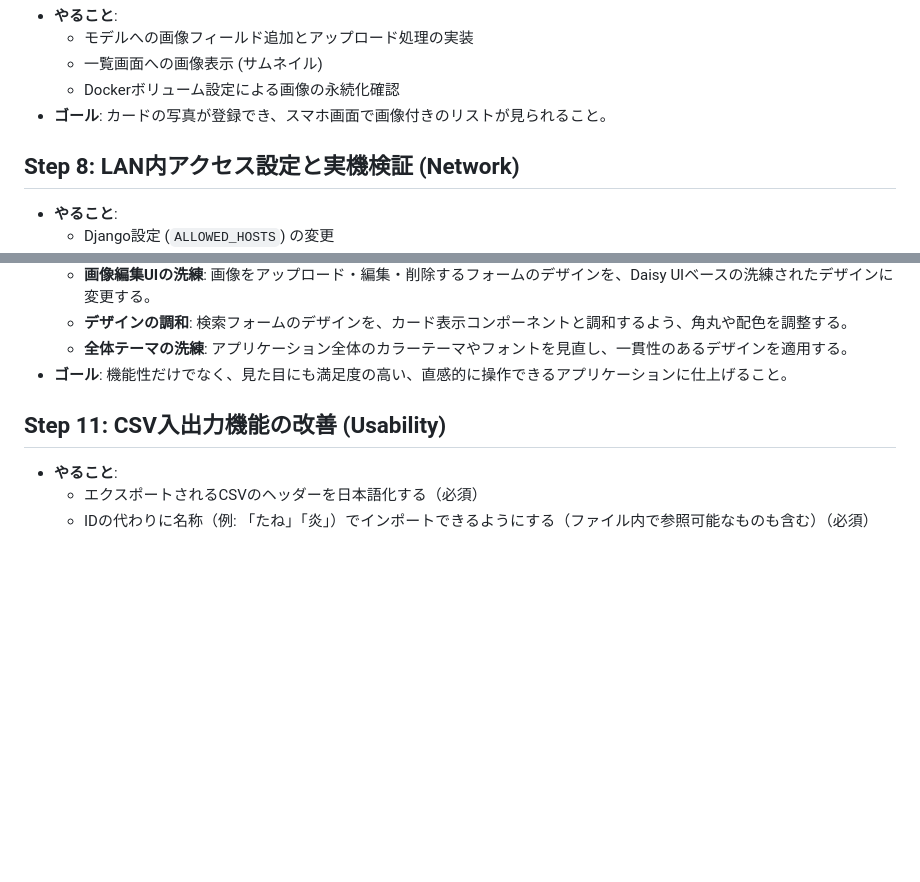
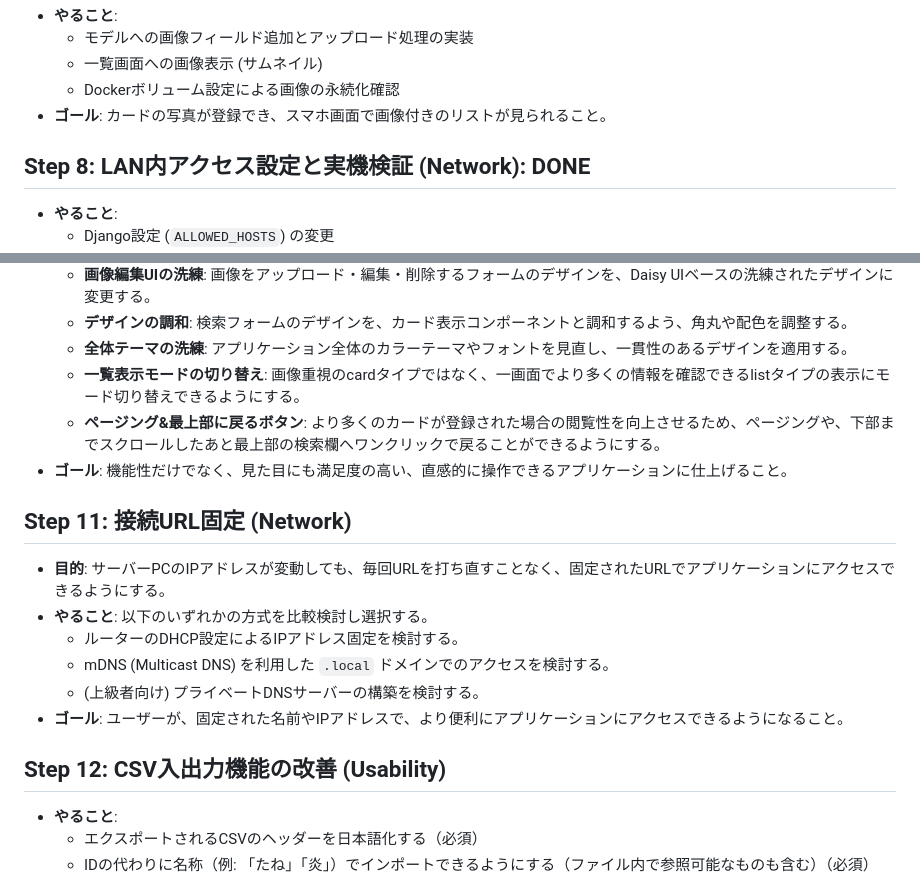
Before and after one commit to tabetaaaaaaa/ptcg-home-gym-manager, a Markdown page: docs/00_tasks.md, 2 parts joined by grey strips. GitHub-like rendering; blank space fills up the shorter version.

Commit message:
スマホ連携確認

```diff
--- a/docs/00_tasks.md
+++ b/docs/00_tasks.md
@@ -139,7 +139,7 @@ DaisyUI の導入に伴い、Step4を以下の4フェーズに分けて段階的
   - Dockerボリューム設定による画像の永続化確認
 - **ゴール**: カードの写真が登録でき、スマホ画面で画像付きのリストが見られること。
 
-## Step 8: LAN内アクセス設定と実機検証 (Network)
+## Step 8: LAN内アクセス設定と実機検証 (Network): DONE
 
 - **やること**:
   - Django設定 (`ALLOWED_HOSTS`) の変更
@@ -172,9 +172,20 @@ DaisyUI の導入に伴い、Step4を以下の4フェーズに分けて段階的
   - **画像編集UIの洗練**: 画像をアップロード・編集・削除するフォームのデザインを、Daisy UIベースの洗練されたデザインに変更する。
   - **デザインの調和**: 検索フォームのデザインを、カード表示コンポーネントと調和するよう、角丸や配色を調整する。
   - **全体テーマの洗練**: アプリケーション全体のカラーテーマやフォントを見直し、一貫性のあるデザインを適用する。
+  - **一覧表示モードの切り替え**: 画像重視のcardタイプではなく、一画面でより多くの情報を確認できるlistタイプの表示にモード切り替えできるようにする。
+  - **ページング&最上部に戻るボタン**: より多くのカードが登録された場合の閲覧性を向上させるため、ページングや、下部までスクロールしたあと最上部の検索欄へワンクリックで戻ることができるようにする。
 - **ゴール**: 機能性だけでなく、見た目にも満足度の高い、直感的に操作できるアプリケーションに仕上げること。
 
-## Step 11: CSV入出力機能の改善 (Usability)
+## Step 11: 接続URL固定 (Network)
+
+- **目的**: サーバーPCのIPアドレスが変動しても、毎回URLを打ち直すことなく、固定されたURLでアプリケーションにアクセスできるようにする。
+- **やること**: 以下のいずれかの方式を比較検討し選択する。
+  - ルーターのDHCP設定によるIPアドレス固定を検討する。
+  - mDNS (Multicast DNS) を利用した `.local` ドメインでのアクセスを検討する。
+  - (上級者向け) プライベートDNSサーバーの構築を検討する。
+- **ゴール**: ユーザーが、固定された名前やIPアドレスで、より便利にアプリケーションにアクセスできるようになること。
+
+## Step 12: CSV入出力機能の改善 (Usability)
 
 - **やること**:
   - エクスポートされるCSVのヘッダーを日本語化する（必須）
```
